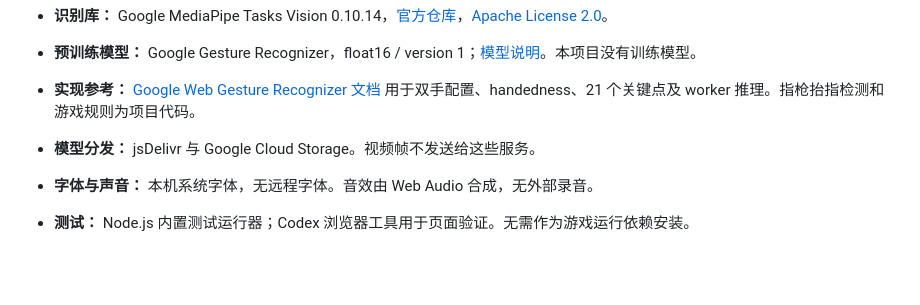
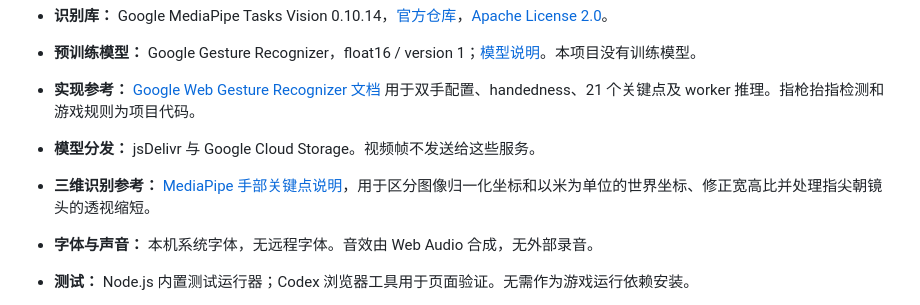
Before and after one commit to RainIsMe-git/Assignment3, a Markdown page: CREDITS.md, the part around the change. GitHub-like rendering; blank space fills up the shorter version.

```diff
--- a/CREDITS.md
+++ b/CREDITS.md
@@ -7,6 +7,7 @@
 - **预训练模型：** Google Gesture Recognizer，float16 / version 1；[模型说明](https://ai.google.dev/edge/mediapipe/solutions/vision/gesture_recognizer)。本项目没有训练模型。
 - **实现参考：** [Google Web Gesture Recognizer 文档](https://ai.google.dev/edge/mediapipe/solutions/vision/gesture_recognizer/web_js) 用于双手配置、handedness、21 个关键点及 worker 推理。指枪抬指检测和游戏规则为项目代码。
 - **模型分发：** jsDelivr 与 Google Cloud Storage。视频帧不发送给这些服务。
+- **三维识别参考：** [MediaPipe 手部关键点说明](https://developers.google.com/edge/mediapipe/solutions/vision/hand_landmarker/web_js)，用于区分图像归一化坐标和以米为单位的世界坐标、修正宽高比并处理指尖朝镜头的透视缩短。
 - **字体与声音：** 本机系统字体，无远程字体。音效由 Web Audio 合成，无外部录音。
 - **测试：** Node.js 内置测试运行器；Codex 浏览器工具用于页面验证。无需作为游戏运行依赖安装。
 - **课程样例：** 未提供或复制课程示例代码。
```
Also changed, not shown: PROCESS.md (+8 -0 lines), README.md (+3 -3 lines), docs/gameplay.png, 8 other files.
